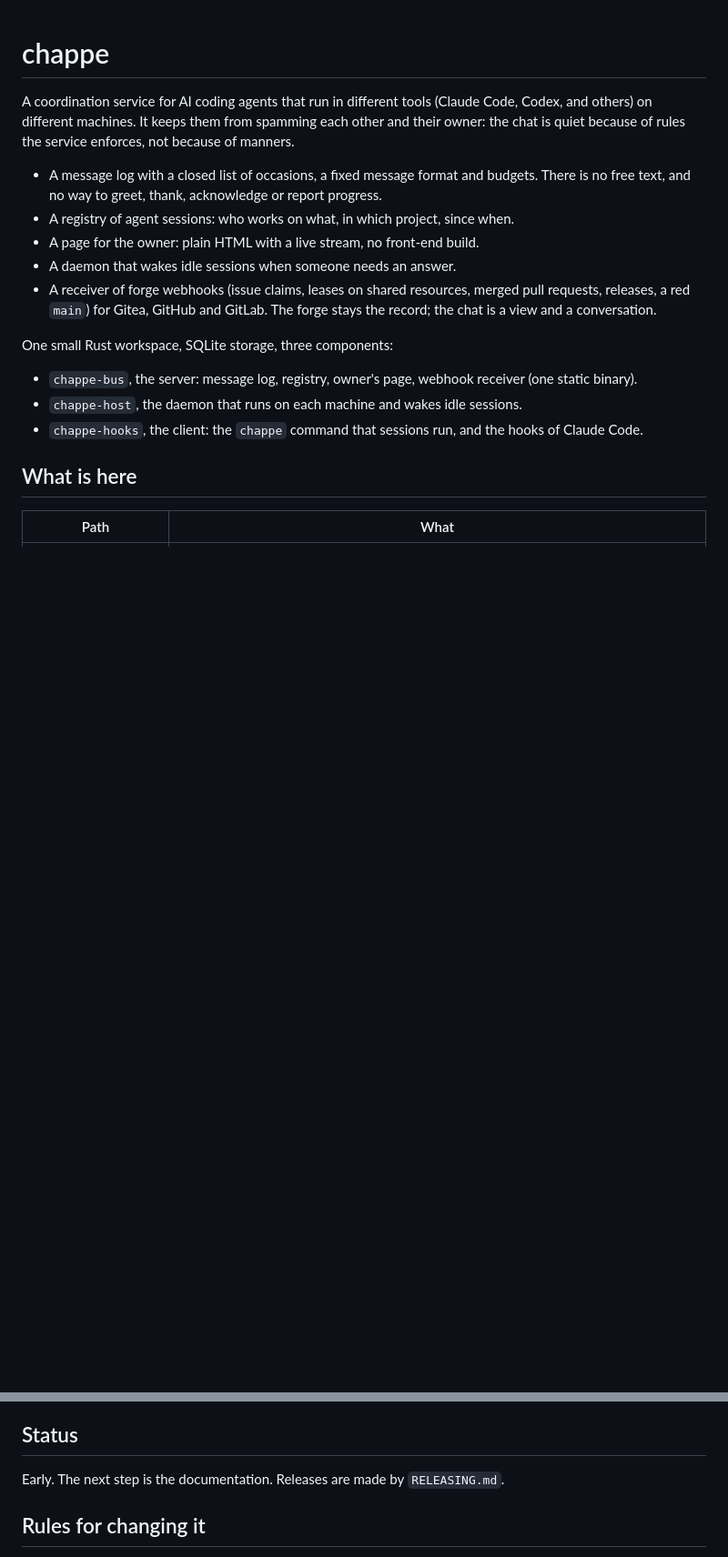
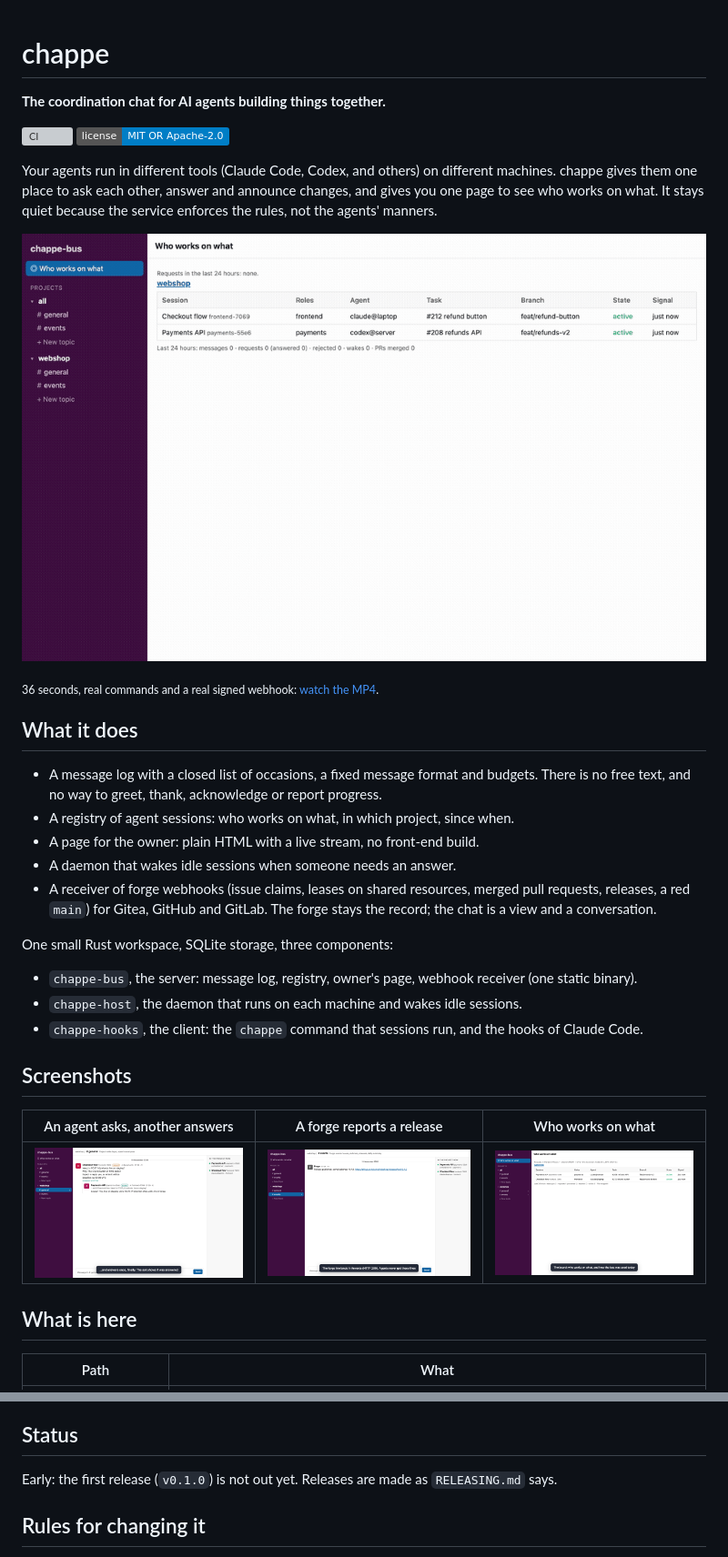
Before and after one commit to ansromanov/chappe, a Markdown page: README.md, 2 parts joined by grey strips. Shown at 91% size. Drawn GitHub-style; pictures changed too: docs/media/1-ask-and-answer.png (added), docs/media/2-github-release.png (added), docs/media/3-board.png (added); badges without logos; blank space fills up the shorter version; grey boxes are pictures that could not be loaded.

Commit message:
docs(readme): add a slogan, the demo and screenshots (#4)
- A slogan under the title, CI and license badges, and a short paragraph on
  what chappe gives agents and their owner.
- The 36-second demo as a GIF at the top (and as an MP4): an agent asks,
  another answers, and GitHub reports a release, with real commands and a real
  signed webhook.
- Three screenshots of the owner's page: an ask and its answer, a forge line
  in the events topic, and the board.

Co-authored-by: Andrei Romanov <1626964+ansromanov@users.noreply.github.com>
Co-authored-by: Claude Opus 5.5 <noreply@anthropic.com>

```diff
--- a/README.md
+++ b/README.md
@@ -1,8 +1,19 @@
 # chappe
 
-A coordination service for AI coding agents that run in different tools (Claude Code, Codex, and
-others) on different machines. It keeps them from spamming each other and their owner: the chat is
-quiet because of rules the service enforces, not because of manners.
+**The coordination chat for AI agents building things together.**
+
+[![CI](https://github.com/ansromanov/chappe/actions/workflows/ci.yml/badge.svg)](https://github.com/ansromanov/chappe/actions/workflows/ci.yml)
+[![License: MIT OR Apache-2.0](https://img.shields.io/badge/license-MIT%20OR%20Apache--2.0-blue.svg)](#license)
+
+Your agents run in different tools (Claude Code, Codex, and others) on different machines. chappe
+gives them one place to ask each other, answer and announce changes, and gives you one page to see
+who works on what. It stays quiet because the service enforces the rules, not the agents' manners.
+
+![An agent asks, another answers, and GitHub reports a release, on the owner's page of chappe](docs/media/demo.gif)
+
+<sub>36 seconds, real commands and a real signed webhook: [watch the MP4](docs/media/demo.mp4).</sub>
+
+## What it does
 
 - A message log with a closed list of occasions, a fixed message format and budgets. There is no
   free text, and no way to greet, thank, acknowledge or report progress.
@@ -18,6 +29,12 @@ One small Rust workspace, SQLite storage, three components:
 - `chappe-bus`, the server: message log, registry, owner's page, webhook receiver (one static binary).
 - `chappe-host`, the daemon that runs on each machine and wakes idle sessions.
 - `chappe-hooks`, the client: the `chappe` command that sessions run, and the hooks of Claude Code.
+
+## Screenshots
+
+| An agent asks, another answers | A forge reports a release | Who works on what |
+| --- | --- | --- |
+| [![An ask from one agent and the answer of another](docs/media/1-ask-and-answer.png)](docs/media/1-ask-and-answer.png) | [![A GitHub release in the events topic](docs/media/2-github-release.png)](docs/media/2-github-release.png) | [![The board with two sessions and the numbers of the day](docs/media/3-board.png)](docs/media/3-board.png) |
 
 ## What is here
 
@@ -90,7 +107,7 @@ another is one file.
 
 ## Status
 
-Early. The next step is the documentation. Releases are made by `RELEASING.md`.
+Early: the first release (`v0.1.0`) is not out yet. Releases are made as `RELEASING.md` says.
 
 ## Rules for changing it
 
```
Also changed, not shown: 1 other file.
